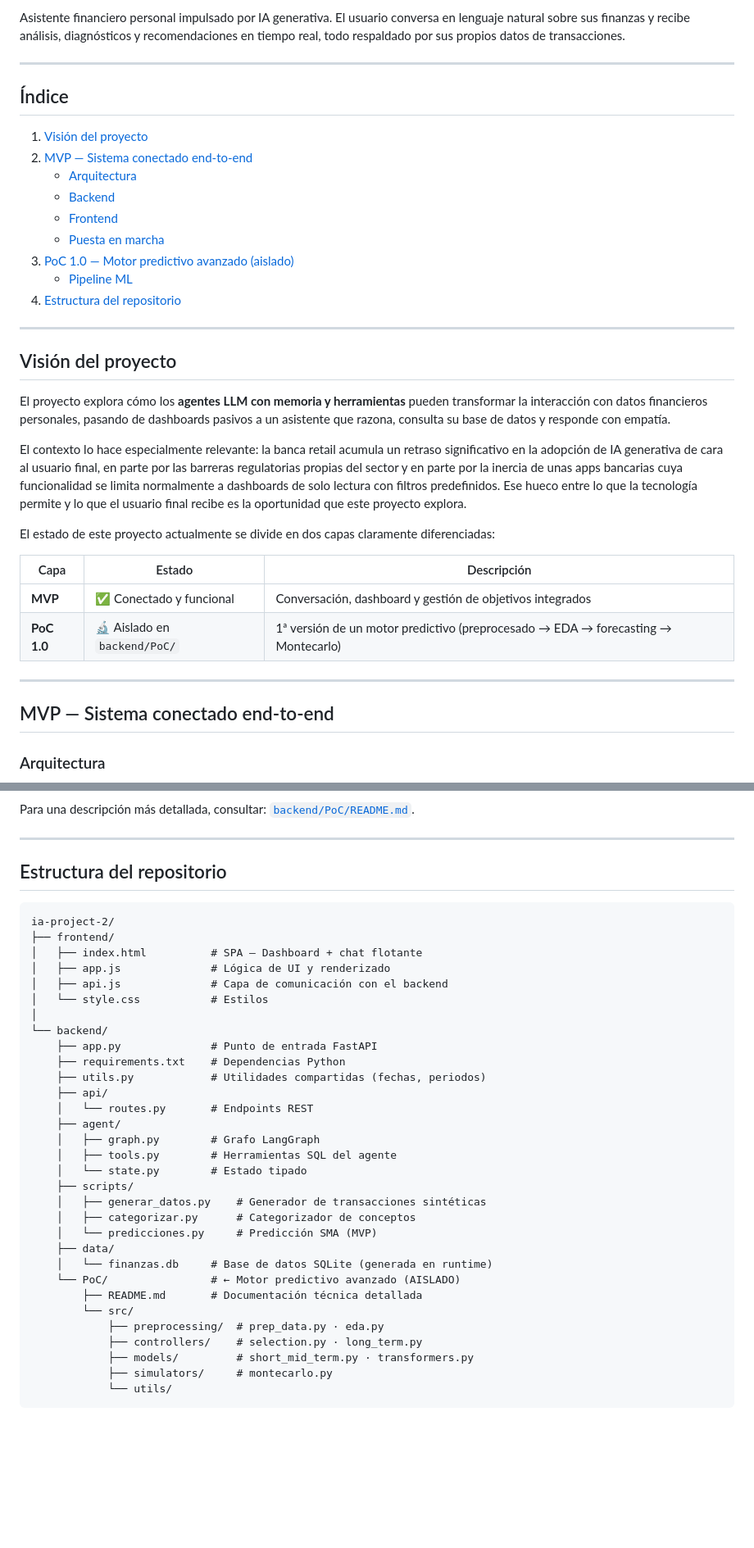
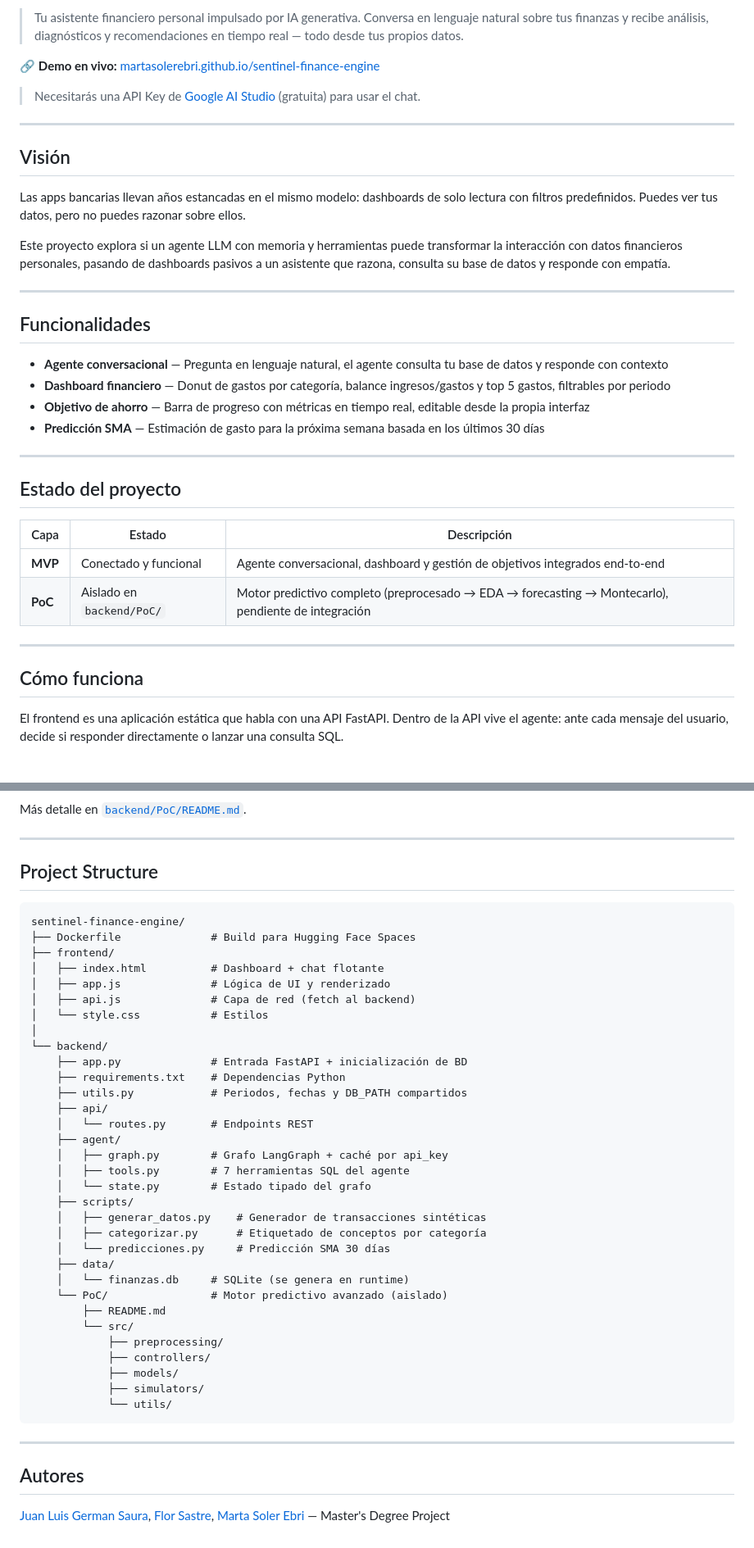
Before and after one commit to ygs1629/ia-project-2, a Markdown page: README.md, 2 parts joined by grey strips. Shown at 82% size. GitHub-like rendering; blank space fills up the shorter version.

````diff
--- a/README.md
+++ b/README.md
@@ -2,40 +2,41 @@
 
-Asistente financiero personal impulsado por IA generativa. El usuario conversa en lenguaje natural sobre sus finanzas y recibe análisis, diagnósticos y recomendaciones en tiempo real, todo respaldado por sus propios datos de transacciones.
+> Tu asistente financiero personal impulsado por IA generativa. Conversa en lenguaje natural sobre tus finanzas y recibe análisis, diagnósticos y recomendaciones en tiempo real — todo desde tus propios datos.
+
+🔗 **Demo en vivo:** [martasolerebri.github.io/sentinel-finance-engine](https://martasolerebri.github.io/sentinel-finance-engine/)
+
+> Necesitarás una API Key de [Google AI Studio](https://aistudio.google.com/app/apikey) (gratuita) para usar el chat.
 
 ---
 
-## Índice
+## Visión
 
-1. [Visión del proyecto](#visión-del-proyecto)
-2. [MVP — Sistema conectado end-to-end](#mvp--sistema-conectado-end-to-end)
-   - [Arquitectura](#arquitectura)
-   - [Backend](#backend)
-   - [Frontend](#frontend)
-   - [Puesta en marcha](#puesta-en-marcha)
-3. [PoC 1.0 — Motor predictivo avanzado (aislado)](#poc-10--motor-predictivo-avanzado-aislado)
-   - [Pipeline ML](#pipeline-ML)
-4. [Estructura del repositorio](#estructura-del-repositorio)
+Las apps bancarias llevan años estancadas en el mismo modelo: dashboards de solo lectura con filtros predefinidos. Puedes ver tus datos, pero no puedes razonar sobre ellos.
+
+Este proyecto explora si un agente LLM con memoria y herramientas puede transformar la interacción con datos financieros personales, pasando de dashboards pasivos a un asistente que razona, consulta su base de datos y responde con empatía.
 
 ---
 
-## Visión del proyecto
+## Funcionalidades
 
-El proyecto explora cómo los **agentes LLM con memoria y herramientas** pueden transformar la interacción con datos financieros personales, pasando de dashboards pasivos a un asistente que razona, consulta su base de datos y responde con empatía.
+- **Agente conversacional** — Pregunta en lenguaje natural, el agente consulta tu base de datos y responde con contexto
+- **Dashboard financiero** — Donut de gastos por categoría, balance ingresos/gastos y top 5 gastos, filtrables por periodo
+- **Objetivo de ahorro** — Barra de progreso con métricas en tiempo real, editable desde la propia interfaz
+- **Predicción SMA** — Estimación de gasto para la próxima semana basada en los últimos 30 días
 
-El contexto lo hace especialmente relevante: la banca retail acumula un retraso significativo en la adopción de IA generativa de cara al usuario final, en parte por las barreras regulatorias propias del sector y en parte por la inercia de unas apps bancarias cuya funcionalidad se limita normalmente a dashboards de solo lectura con filtros predefinidos. Ese hueco entre lo que la tecnología permite y lo que el usuario final recibe es la oportunidad que este proyecto explora.
+---
 
-El estado de este proyecto actualmente se divide en dos capas claramente diferenciadas:
+## Estado del proyecto
 
 | Capa | Estado | Descripción |
 |---|---|---|
-| **MVP** | ✅ Conectado y funcional | Conversación, dashboard y gestión de objetivos integrados |
-| **PoC 1.0** | 🔬 Aislado en `backend/PoC/` | 1ª versión de un motor predictivo (preprocesado → EDA → forecasting → Montecarlo) |
+| **MVP** | Conectado y funcional | Agente conversacional, dashboard y gestión de objetivos integrados end-to-end |
+| **PoC** | Aislado en `backend/PoC/` | Motor predictivo completo (preprocesado → EDA → forecasting → Montecarlo), pendiente de integración |
 
 ---
 
-## MVP — Sistema conectado end-to-end
+## Cómo funciona
 
-### Arquitectura
+El frontend es una aplicación estática que habla con una API FastAPI. Dentro de la API vive el agente: ante cada mensaje del usuario, decide si responder directamente o lanzar una consulta SQL.
 
 ```mermaid
 graph LR
@@ -231,41 +235,48 @@ graph TD
 ```
 
-Para una descripción más detallada, consultar:  [`backend/PoC/README.md`](backend/PoC/README.md).
+Más detalle en [`backend/PoC/README.md`](backend/PoC/README.md).
 
 ---
 
-## Estructura del repositorio
+## Project Structure
 
 ```
-ia-project-2/
+sentinel-finance-engine/
+├── Dockerfile              # Build para Hugging Face Spaces
 ├── frontend/
-│   ├── index.html          # SPA — Dashboard + chat flotante
+│   ├── index.html          # Dashboard + chat flotante
 │   ├── app.js              # Lógica de UI y renderizado
-│   ├── api.js              # Capa de comunicación con el backend
+│   ├── api.js              # Capa de red (fetch al backend)
 │   └── style.css           # Estilos
 │
 └── backend/
-    ├── app.py              # Punto de entrada FastAPI
+    ├── app.py              # Entrada FastAPI + inicialización de BD
     ├── requirements.txt    # Dependencias Python
-    ├── utils.py            # Utilidades compartidas (fechas, periodos)
+    ├── utils.py            # Periodos, fechas y DB_PATH compartidos
     ├── api/
     │   └── routes.py       # Endpoints REST
     ├── agent/
-    │   ├── graph.py        # Grafo LangGraph
-    │   ├── tools.py        # Herramientas SQL del agente
-    │   └── state.py        # Estado tipado
+    │   ├── graph.py        # Grafo LangGraph + caché por api_key
+    │   ├── tools.py        # 7 herramientas SQL del agente
+    │   └── state.py        # Estado tipado del grafo
     ├── scripts/
     │   ├── generar_datos.py    # Generador de transacciones sintéticas
-    │   ├── categorizar.py      # Categorizador de conceptos
-    │   └── predicciones.py     # Predicción SMA (MVP)
+    │   ├── categorizar.py      # Etiquetado de conceptos por categoría
+    │   └── predicciones.py     # Predicción SMA 30 días
     ├── data/
-    │   └── finanzas.db     # Base de datos SQLite (generada en runtime)
-    └── PoC/                # ← Motor predictivo avanzado (AISLADO)
-        ├── README.md       # Documentación técnica detallada
+    │   └── finanzas.db     # SQLite (se genera en runtime)
+    └── PoC/                # Motor predictivo avanzado (aislado)
+        ├── README.md
         └── src/
-            ├── preprocessing/  # prep_data.py · eda.py
-            ├── controllers/    # selection.py · long_term.py
-            ├── models/         # short_mid_term.py · transformers.py
-            ├── simulators/     # montecarlo.py
+            ├── preprocessing/
+            ├── controllers/
+            ├── models/
+            ├── simulators/
             └── utils/
 ```
+
+---
+
+## Autores
+
+[Juan Luis German Saura](https://github.com/ygs1629), [Flor Sastre](https://github.com/florsastre-gif), [Marta Soler Ebri](https://github.com/martasolerebri) — Master's Degree Project
````
Also changed, not shown: other parts of README.md (+140 -137 lines).
